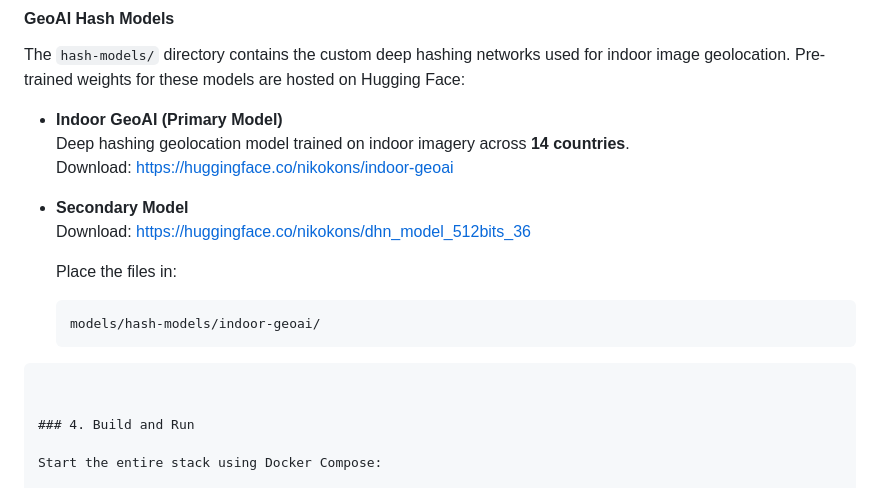
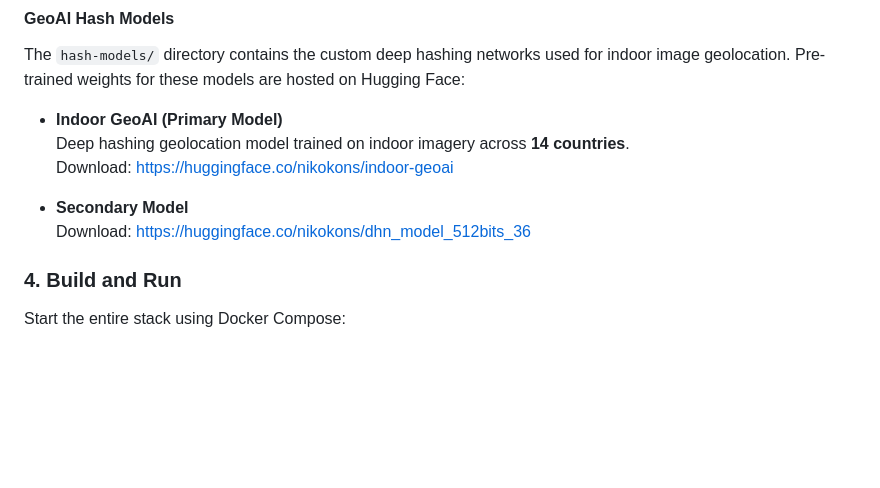
Before and after one commit to Nkonstan/indoor-geolocalisation, a Markdown page: README.md, the part around the change. GitHub-like rendering; blank space fills up the shorter version.

````diff
--- a/README.md
+++ b/README.md
@@ -114,12 +114,6 @@ The `hash-models/` directory contains the custom deep hashing networks used for
 - **Secondary Model**
   Download: https://huggingface.co/nikokons/dhn_model_512bits_36
 
-  Place the files in:
-  ```text
-  models/hash-models/indoor-geoai/
-```
-
-
 ### 4. Build and Run
 
 Start the entire stack using Docker Compose:
````
